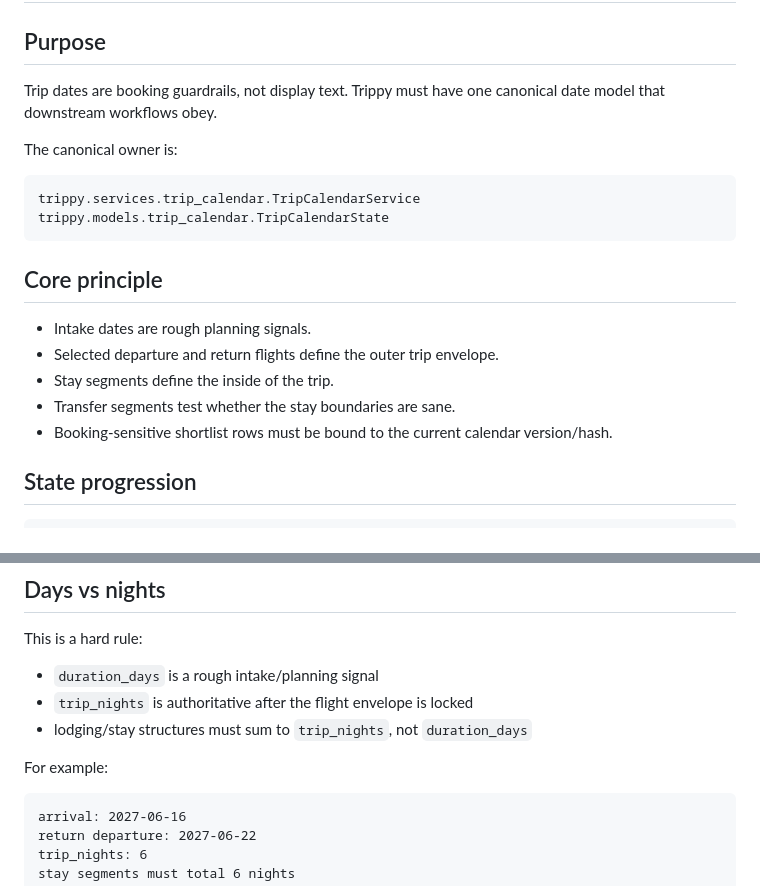
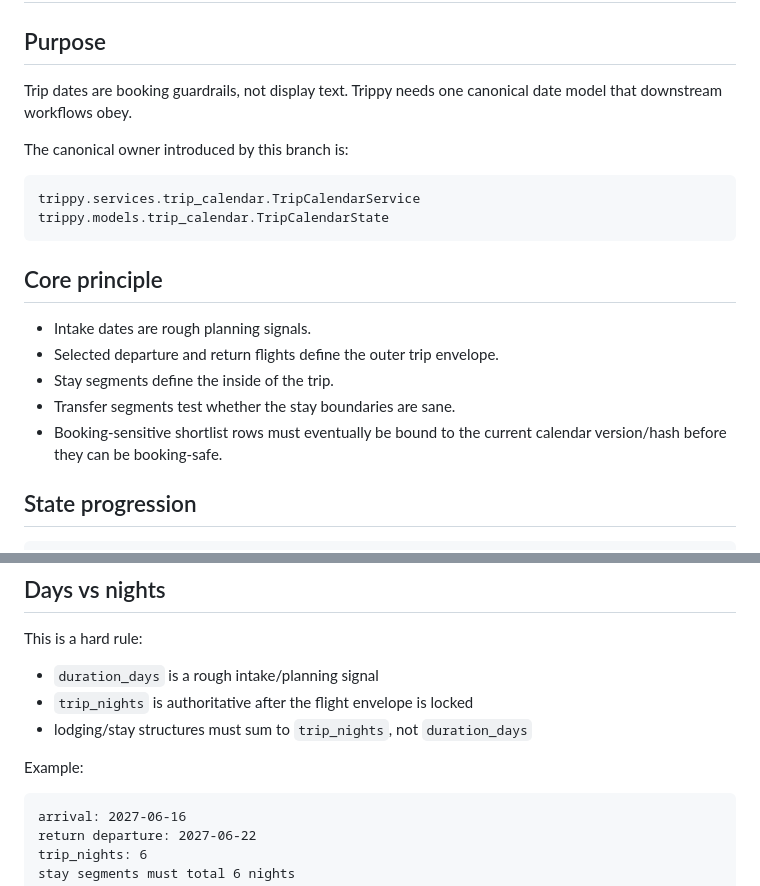
Before and after one commit to kennethchapman99/Trippy, a Markdown page: docs/trip-calendar-architecture.md, 2 parts joined by grey strips. GitHub-like rendering.

````diff
--- a/docs/trip-calendar-architecture.md
+++ b/docs/trip-calendar-architecture.md
@@ -2,9 +2,9 @@
 
 ## Purpose
 
-Trip dates are booking guardrails, not display text. Trippy must have one canonical date model that downstream workflows obey.
+Trip dates are booking guardrails, not display text. Trippy needs one canonical date model that downstream workflows obey.
 
-The canonical owner is:
+The canonical owner introduced by this branch is:
 
 ```text
 trippy.services.trip_calendar.TripCalendarService
@@ -17,7 +17,7 @@ trippy.models.trip_calendar.TripCalendarState
 - Selected departure and return flights define the outer trip envelope.
 - Stay segments define the inside of the trip.
 - Transfer segments test whether the stay boundaries are sane.
-- Booking-sensitive shortlist rows must be bound to the current calendar version/hash.
+- Booking-sensitive shortlist rows must eventually be bound to the current calendar version/hash before they can be booking-safe.
 
 ## State progression
 
@@ -85,7 +85,7 @@ This is a hard rule:
 - `trip_nights` is authoritative after the flight envelope is locked
 - lodging/stay structures must sum to `trip_nights`, not `duration_days`
 
-For example:
+Example:
 
 ```text
 arrival: 2027-06-16
````
Also changed, not shown: other parts of docs/trip-calendar-architecture.md (+97 -36 lines).
